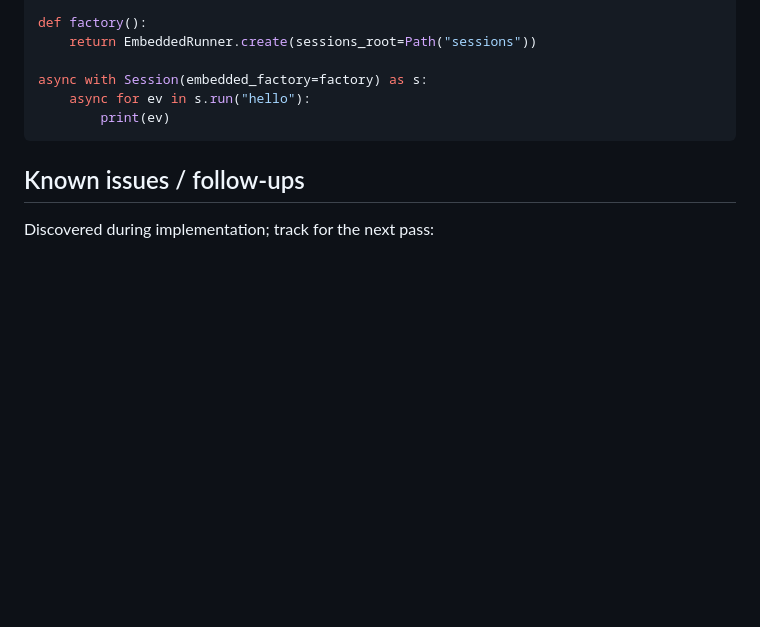
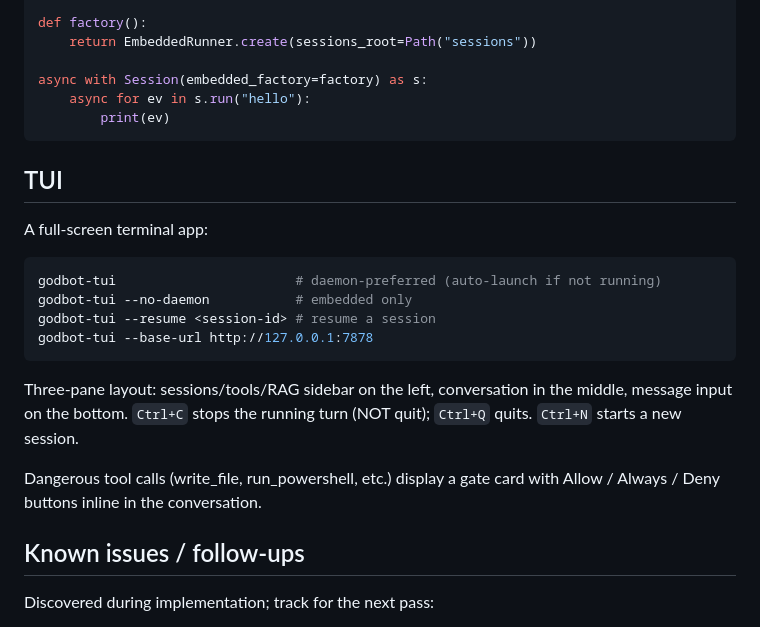
Before and after one commit to IxMxAMAR/GodBot-Gemma, a Markdown page: README.md, the part around the change. Drawn GitHub-style; blank space fills up the shorter version.

Commit message:
docs(godbot): TUI section in README

````diff
--- a/README.md
+++ b/README.md
@@ -68,6 +68,21 @@ async with Session(embedded_factory=factory) as s:
         print(ev)
 ```
 
+## TUI
+
+A full-screen terminal app:
+
+```bash
+godbot-tui                       # daemon-preferred (auto-launch if not running)
+godbot-tui --no-daemon           # embedded only
+godbot-tui --resume <session-id> # resume a session
+godbot-tui --base-url http://127.0.0.1:7878
+```
+
+Three-pane layout: sessions/tools/RAG sidebar on the left, conversation in the middle, message input on the bottom. `Ctrl+C` stops the running turn (NOT quit); `Ctrl+Q` quits. `Ctrl+N` starts a new session.
+
+Dangerous tool calls (write_file, run_powershell, etc.) display a gate card with Allow / Always / Deny buttons inline in the conversation.
+
 ## Known issues / follow-ups
 
 Discovered during implementation; track for the next pass:
````
